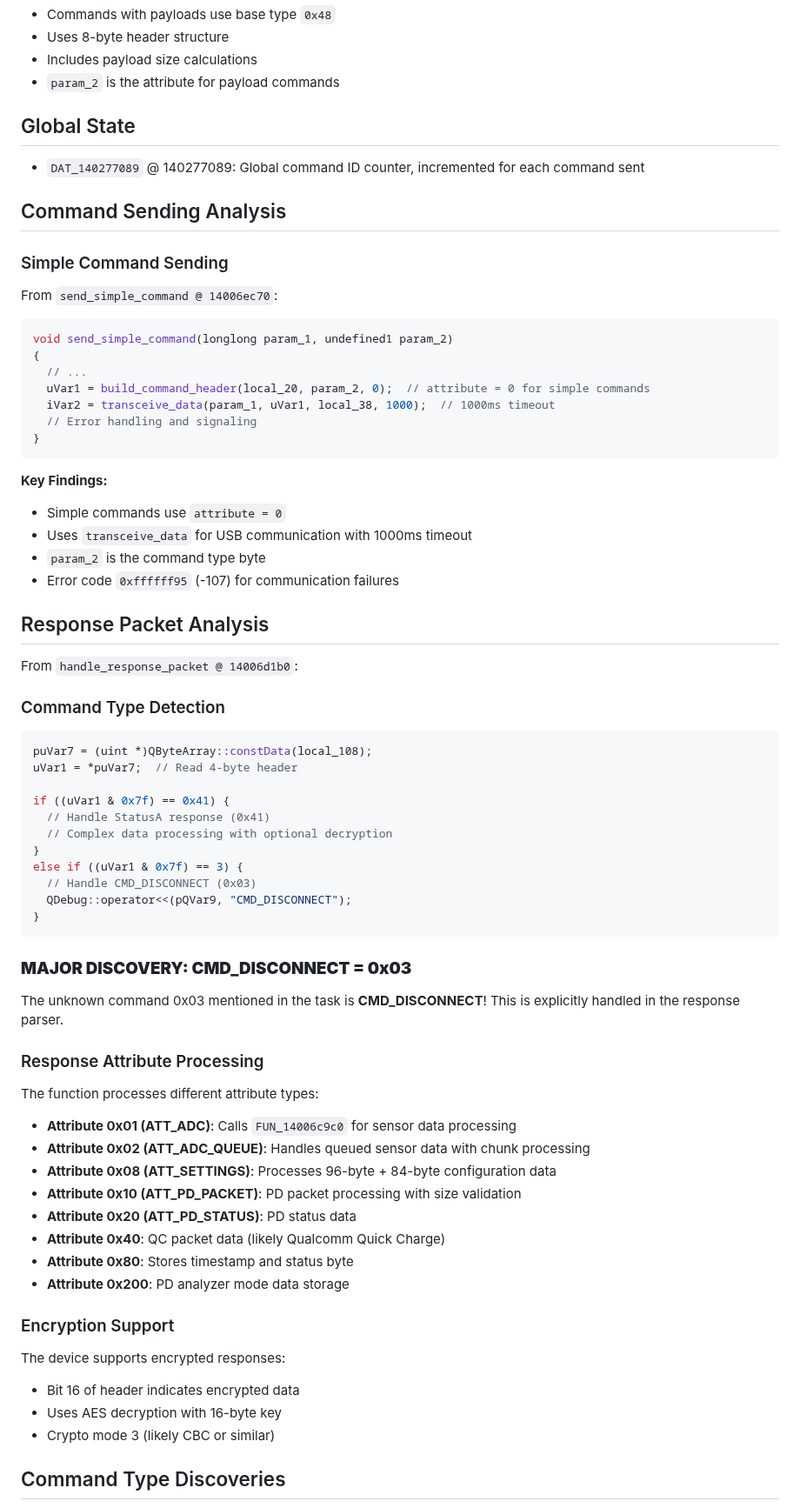
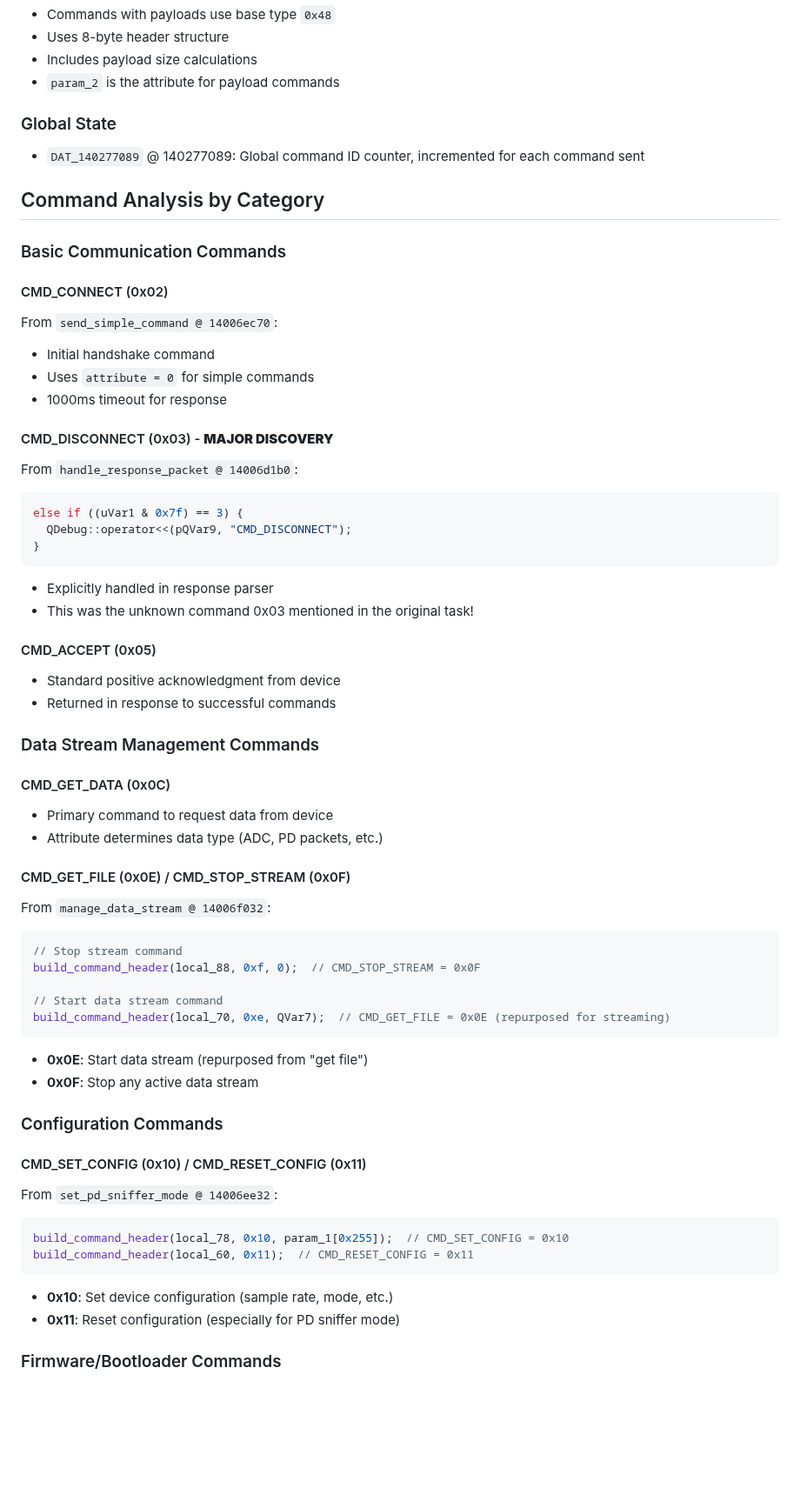
Before and after one commit to okhsunrog/km003c-rs, a Markdown page: docs/protocol_reversed.md, the part around one of its changes. Shown at 87% size. Rendered like a GitHub page; blank space fills up the shorter version.

````diff
--- a/docs/protocol_reversed.md
+++ b/docs/protocol_reversed.md
@@ -62,75 +100,62 @@ QByteArray * build_command_header_with_payload(QByteArray *param_1, ushort param
 - Includes payload size calculations
 - `param_2` is the attribute for payload commands
 
-## Global State
+### Global State
 
 - `DAT_140277089` @ 140277089: Global command ID counter, incremented for each command sent
 
-## Command Sending Analysis
+## Command Analysis by Category
 
-### Simple Command Sending
+### Basic Communication Commands
 
+#### CMD_CONNECT (0x02)
 From `send_simple_command @ 14006ec70`:
+- Initial handshake command
+- Uses `attribute = 0` for simple commands
+- 1000ms timeout for response
 
+#### CMD_DISCONNECT (0x03) - **MAJOR DISCOVERY**
+From `handle_response_packet @ 14006d1b0`:
 ```c
-void send_simple_command(longlong param_1, undefined1 param_2)
-{
-  // ...
-  uVar1 = build_command_header(local_20, param_2, 0);  // attribute = 0 for simple commands
-  iVar2 = transceive_data(param_1, uVar1, local_38, 1000);  // 1000ms timeout
-  // Error handling and signaling
-}
-```
-
-**Key Findings:**
-- Simple commands use `attribute = 0`
-- Uses `transceive_data` for USB communication with 1000ms timeout
-- `param_2` is the command type byte
-- Error code `0xffffff95` (-107) for communication failures
-
-## Response Packet Analysis
-
-From `handle_response_packet @ 14006d1b0`:
-
-### Command Type Detection
-
-```c
-puVar7 = (uint *)QByteArray::constData(local_108);
-uVar1 = *puVar7;  // Read 4-byte header
-
-if ((uVar1 & 0x7f) == 0x41) {
-  // Handle StatusA response (0x41)
-  // Complex data processing with optional decryption
-}
 else if ((uVar1 & 0x7f) == 3) {
-  // Handle CMD_DISCONNECT (0x03)
   QDebug::operator<<(pQVar9, "CMD_DISCONNECT");
 }
 ```
+- Explicitly handled in response parser
+- This was the unknown command 0x03 mentioned in the original task!
 
-### **MAJOR DISCOVERY: CMD_DISCONNECT = 0x03**
+#### CMD_ACCEPT (0x05)
+- Standard positive acknowledgment from device
+- Returned in response to successful commands
 
-The unknown command 0x03 mentioned in the task is **CMD_DISCONNECT**! This is explicitly handled in the response parser.
+### Data Stream Management Commands
 
-### Response Attribute Processing
+#### CMD_GET_DATA (0x0C)
+- Primary command to request data from device
+- Attribute determines data type (ADC, PD packets, etc.)
 
-The function processes different attribute types:
+#### CMD_GET_FILE (0x0E) / CMD_STOP_STREAM (0x0F)
+From `manage_data_stream @ 14006f032`:
+```c
+// Stop stream command
+build_command_header(local_88, 0xf, 0);  // CMD_STOP_STREAM = 0x0F
 
-- **Attribute 0x01 (ATT_ADC)**: Calls `FUN_14006c9c0` for sensor data processing
-- **Attribute 0x02 (ATT_ADC_QUEUE)**: Handles queued sensor data with chunk processing
-- **Attribute 0x08 (ATT_SETTINGS)**: Processes 96-byte + 84-byte configuration data
-- **Attribute 0x10 (ATT_PD_PACKET)**: PD packet processing with size validation
-- **Attribute 0x20 (ATT_PD_STATUS)**: PD status data
-- **Attribute 0x40**: QC packet data (likely Qualcomm Quick Charge)
-- **Attribute 0x80**: Stores timestamp and status byte
-- **Attribute 0x200**: PD analyzer mode data storage
+// Start data stream command
+build_command_header(local_70, 0xe, QVar7);  // CMD_GET_FILE = 0x0E (repurposed for streaming)
+```
+- **0x0E**: Start data stream (repurposed from "get file")
+- **0x0F**: Stop any active data stream
 
-### Encryption Support
+### Configuration Commands
 
-The device supports encrypted responses:
-- Bit 16 of header indicates encrypted data
-- Uses AES decryption with 16-byte key
-- Crypto mode 3 (likely CBC or similar)
+#### CMD_SET_CONFIG (0x10) / CMD_RESET_CONFIG (0x11)
+From `set_pd_sniffer_mode @ 14006ee32`:
+```c
+build_command_header(local_78, 0x10, param_1[0x255]);  // CMD_SET_CONFIG = 0x10
+build_command_header(local_60, 0x11);  // CMD_RESET_CONFIG = 0x11
+```
+- **0x10**: Set device configuration (sample rate, mode, etc.)
+- **0x11**: Reset configuration (especially for PD sniffer mode)
 
-## Command Type Discoveries
+### Firmware/Bootloader Commands
 
````
Also changed, not shown: other parts of docs/protocol_reversed.md (+140 -214 lines).
